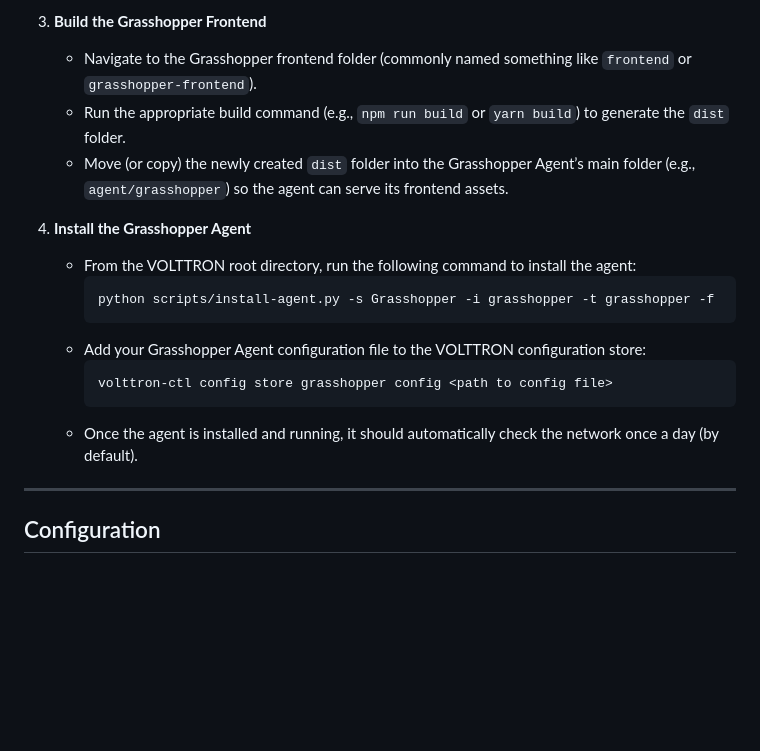
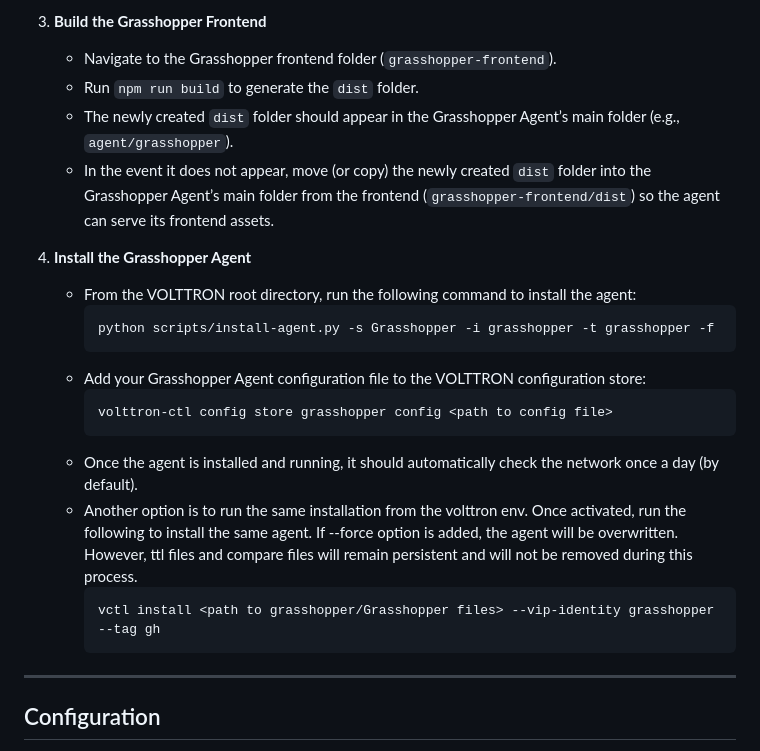
Before and after one commit to ACE-IoT-Solutions/grasshopper, a Markdown page: README.md, the part around the change. Rendered like a GitHub page; blank space fills up the shorter version.

Commit message:
updated Readme with installation instructions

````diff
--- a/README.md
+++ b/README.md
@@ -58,9 +58,10 @@ Grasshopper is an open-source project designed to tackle the complex world of sm
    - If you have VOLTTRON’s web interface enabled, the Grasshopper Agent’s interface should be accessible from the configured VOLTTRON host.
 
 3. **Build the Grasshopper Frontend**
-   - Navigate to the Grasshopper frontend folder (commonly named something like `frontend` or `grasshopper-frontend`).
-   - Run the appropriate build command (e.g., `npm run build` or `yarn build`) to generate the `dist` folder.
-   - Move (or copy) the newly created `dist` folder into the Grasshopper Agent’s main folder (e.g., `agent/grasshopper`) so the agent can serve its frontend assets.
+   - Navigate to the Grasshopper frontend folder (`grasshopper-frontend`).
+   - Run `npm run build` to generate the `dist` folder.
+   - The newly created `dist` folder should appear in the Grasshopper Agent’s main folder (e.g., `agent/grasshopper`).
+   - In the event it does not appear, move (or copy) the newly created `dist` folder into the Grasshopper Agent’s main folder from the frontend (`grasshopper-frontend/dist`) so the agent can serve its frontend assets.
 
 4. **Install the Grasshopper Agent**
    - From the VOLTTRON root directory, run the following command to install the agent:
@@ -72,6 +73,10 @@ Grasshopper is an open-source project designed to tackle the complex world of sm
      volttron-ctl config store grasshopper config <path to config file>
      ```
    - Once the agent is installed and running, it should automatically check the network once a day (by default).
+   - Another option is to run the same installation from the volttron env. Once activated, run the following to install the same agent. If --force option is added, the agent will be overwritten. However, ttl files and compare files will remain persistent and will not be removed during this process.
+     ```bash
+     vctl install <path to grasshopper/Grasshopper files> --vip-identity grasshopper --tag gh
+     ```
 
 ---
 
````
